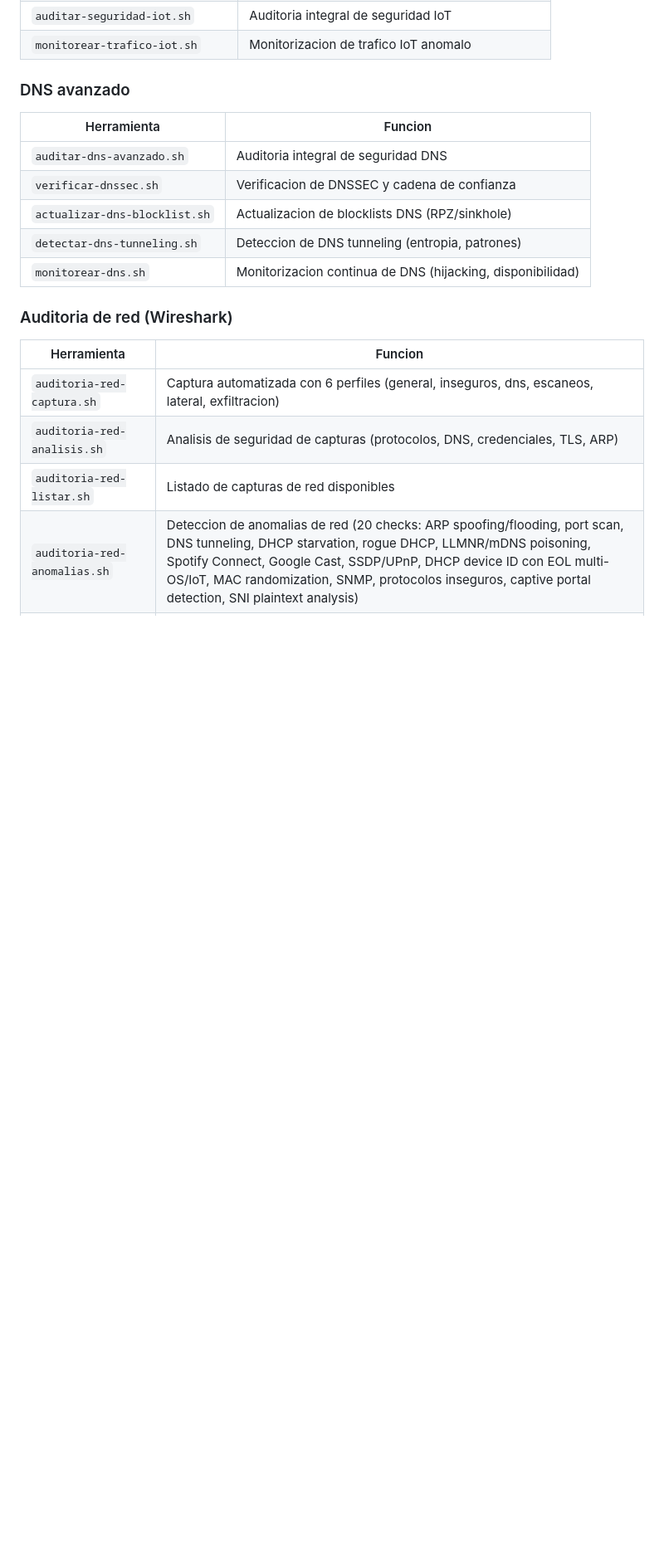
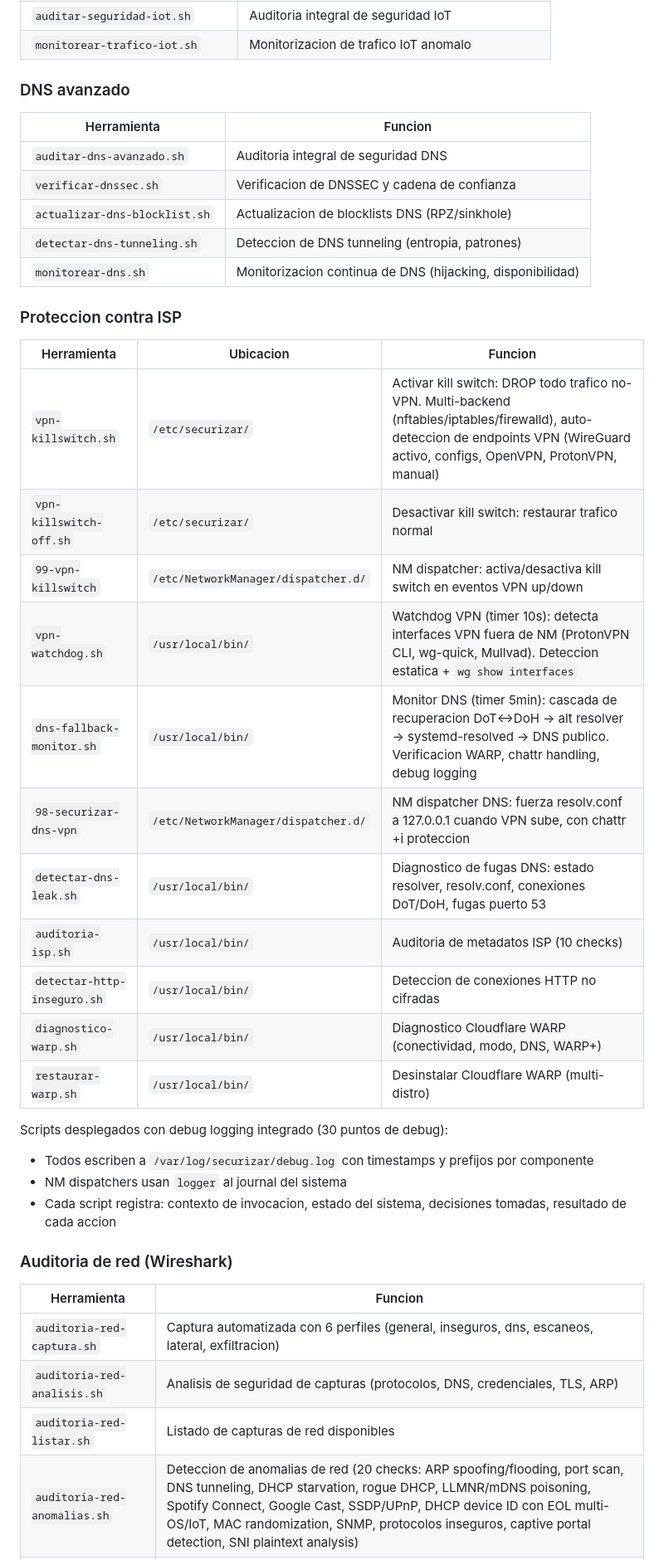
Before and after one commit to AEGISL0L/para-seguridad-nacional, a Markdown page: README.md, the part around one of its changes. Shown at 83% size. Rendered like a GitHub page; blank space fills up the shorter version.

```diff
--- a/README.md
+++ b/README.md
@@ -1114,6 +1115,27 @@ Se crean reglas en `/etc/audit/rules.d/` con numeracion `6X`:
 | `detectar-dns-tunneling.sh` | Deteccion de DNS tunneling (entropia, patrones) |
 | `monitorear-dns.sh` | Monitorizacion continua de DNS (hijacking, disponibilidad) |
 
+### Proteccion contra ISP
+
+| Herramienta | Ubicacion | Funcion |
+|-------------|-----------|---------|
+| `vpn-killswitch.sh` | `/etc/securizar/` | Activar kill switch: DROP todo trafico no-VPN. Multi-backend (nftables/iptables/firewalld), auto-deteccion de endpoints VPN (WireGuard activo, configs, OpenVPN, ProtonVPN, manual) |
+| `vpn-killswitch-off.sh` | `/etc/securizar/` | Desactivar kill switch: restaurar trafico normal |
+| `99-vpn-killswitch` | `/etc/NetworkManager/dispatcher.d/` | NM dispatcher: activa/desactiva kill switch en eventos VPN up/down |
+| `vpn-watchdog.sh` | `/usr/local/bin/` | Watchdog VPN (timer 10s): detecta interfaces VPN fuera de NM (ProtonVPN CLI, wg-quick, Mullvad). Deteccion estatica + `wg show interfaces` |
+| `dns-fallback-monitor.sh` | `/usr/local/bin/` | Monitor DNS (timer 5min): cascada de recuperacion DoT↔DoH → alt resolver → systemd-resolved → DNS publico. Verificacion WARP, chattr handling, debug logging |
+| `98-securizar-dns-vpn` | `/etc/NetworkManager/dispatcher.d/` | NM dispatcher DNS: fuerza resolv.conf a 127.0.0.1 cuando VPN sube, con chattr +i proteccion |
+| `detectar-dns-leak.sh` | `/usr/local/bin/` | Diagnostico de fugas DNS: estado resolver, resolv.conf, conexiones DoT/DoH, fugas puerto 53 |
+| `auditoria-isp.sh` | `/usr/local/bin/` | Auditoria de metadatos ISP (10 checks) |
+| `detectar-http-inseguro.sh` | `/usr/local/bin/` | Deteccion de conexiones HTTP no cifradas |
+| `diagnostico-warp.sh` | `/usr/local/bin/` | Diagnostico Cloudflare WARP (conectividad, modo, DNS, WARP+) |
+| `restaurar-warp.sh` | `/usr/local/bin/` | Desinstalar Cloudflare WARP (multi-distro) |
+
+Scripts desplegados con debug logging integrado (30 puntos de debug):
+- Todos escriben a `/var/log/securizar/debug.log` con timestamps y prefijos por componente
+- NM dispatchers usan `logger` al journal del sistema
+- Cada script registra: contexto de invocacion, estado del sistema, decisiones tomadas, resultado de cada accion
+
 ### Auditoria de red (Wireshark)
 
 | Herramienta | Funcion |
```
Also changed, not shown: other parts of README.md (+34 -2 lines).
